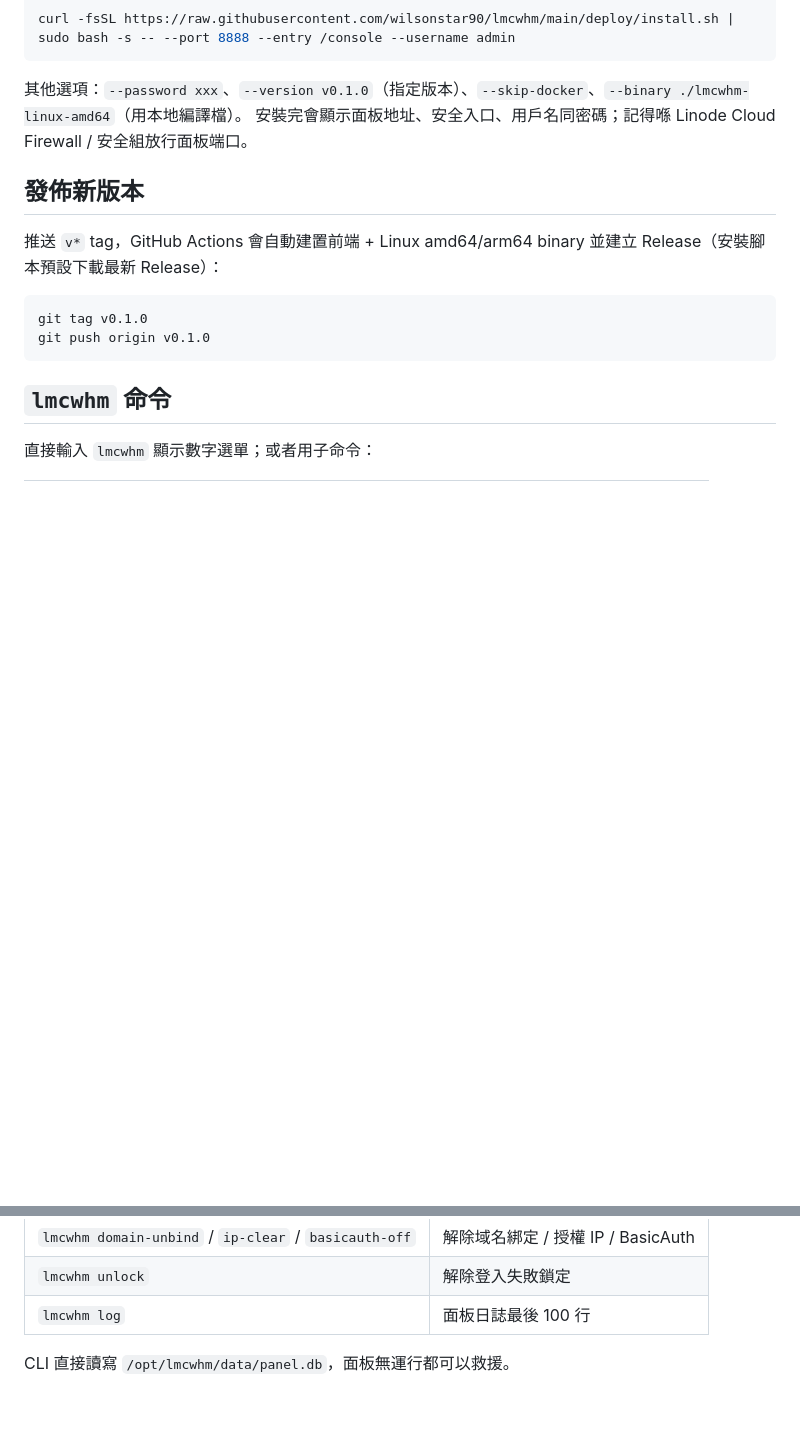
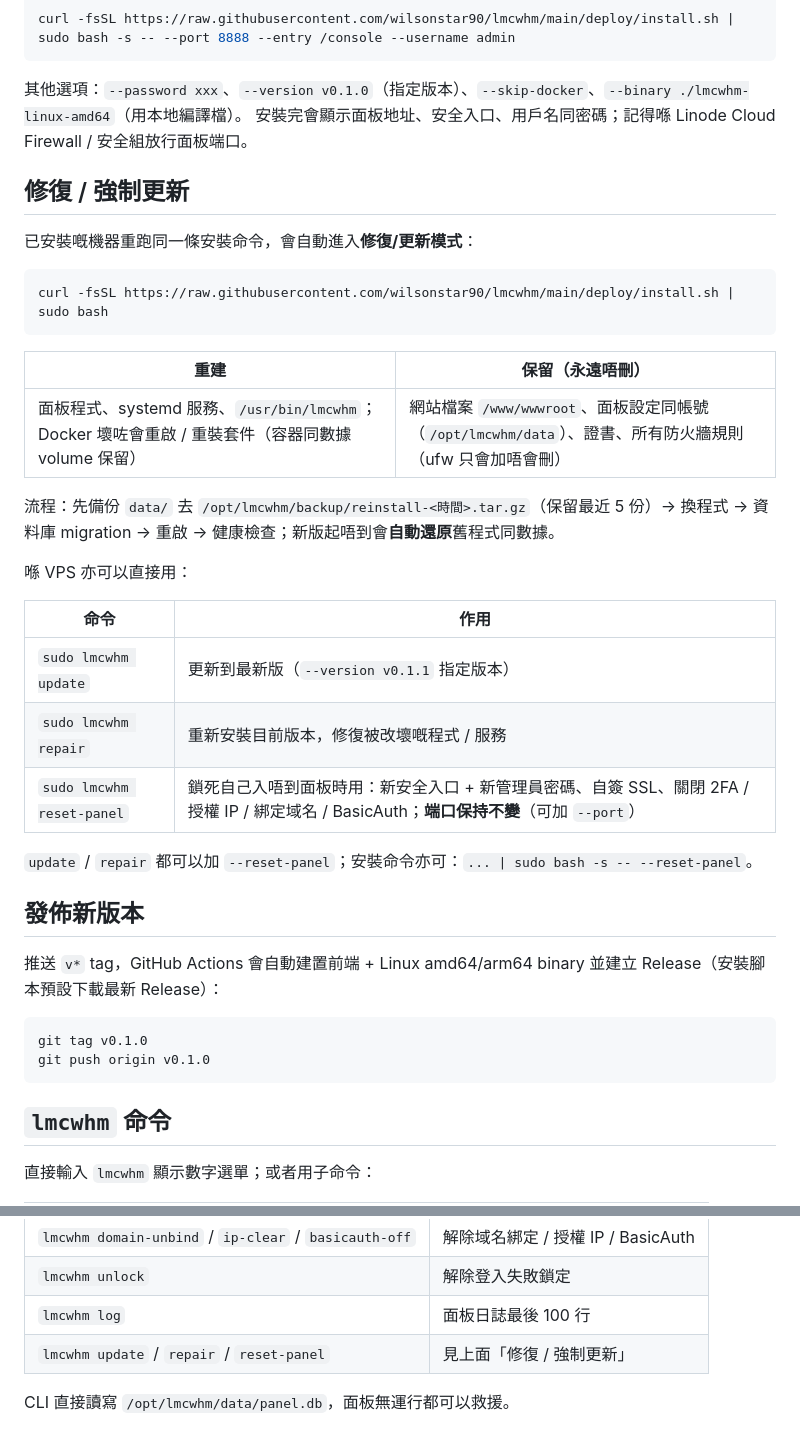
Before and after one commit to wilsonstar90/lmcwhm, a Markdown page: README.md, 2 parts joined by grey strips. Rendered like a GitHub page; blank space fills up the shorter version.

Commit message:
README: repair/update mode

````diff
--- a/README.md
+++ b/README.md
@@ -44,6 +44,30 @@ curl -fsSL https://raw.githubusercontent.com/wilsonstar90/lmcwhm/main/deploy/ins
 其他選項：`--password xxx`、`--version v0.1.0`（指定版本）、`--skip-docker`、`--binary ./lmcwhm-linux-amd64`（用本地編譯檔）。
 安裝完會顯示面板地址、安全入口、用戶名同密碼；記得喺 Linode Cloud Firewall / 安全組放行面板端口。
 
+## 修復 / 強制更新
+
+已安裝嘅機器重跑同一條安裝命令，會自動進入**修復/更新模式**：
+
+```bash
+curl -fsSL https://raw.githubusercontent.com/wilsonstar90/lmcwhm/main/deploy/install.sh | sudo bash
+```
+
+| 重建 | 保留（永遠唔刪） |
+|---|---|
+| 面板程式、systemd 服務、`/usr/bin/lmcwhm`；Docker 壞咗會重啟 / 重裝套件（容器同數據 volume 保留） | 網站檔案 `/www/wwwroot`、面板設定同帳號（`/opt/lmcwhm/data`）、證書、所有防火牆規則（ufw 只會加唔會刪） |
+
+流程：先備份 `data/` 去 `/opt/lmcwhm/backup/reinstall-<時間>.tar.gz`（保留最近 5 份）→ 換程式 → 資料庫 migration → 重啟 → 健康檢查；新版起唔到會**自動還原**舊程式同數據。
+
+喺 VPS 亦可以直接用：
+
+| 命令 | 作用 |
+|---|---|
+| `sudo lmcwhm update` | 更新到最新版（`--version v0.1.1` 指定版本） |
+| `sudo lmcwhm repair` | 重新安裝目前版本，修復被改壞嘅程式 / 服務 |
+| `sudo lmcwhm reset-panel` | 鎖死自己入唔到面板時用：新安全入口 + 新管理員密碼、自簽 SSL、關閉 2FA / 授權 IP / 綁定域名 / BasicAuth；**端口保持不變**（可加 `--port`） |
+
+`update` / `repair` 都可以加 `--reset-panel`；安裝命令亦可：`... | sudo bash -s -- --reset-panel`。
+
 ## 發佈新版本
 
 推送 `v*` tag，GitHub Actions 會自動建置前端 + Linux amd64/arm64 binary 並建立 Release（安裝腳本預設下載最新 Release）：
@@ -70,5 +94,6 @@ git push origin v0.1.0
 | `lmcwhm domain-unbind` / `ip-clear` / `basicauth-off` | 解除域名綁定 / 授權 IP / BasicAuth |
 | `lmcwhm unlock` | 解除登入失敗鎖定 |
 | `lmcwhm log` | 面板日誌最後 100 行 |
+| `lmcwhm update` / `repair` / `reset-panel` | 見上面「修復 / 強制更新」 |
 
 CLI 直接讀寫 `/opt/lmcwhm/data/panel.db`，面板無運行都可以救援。
````
